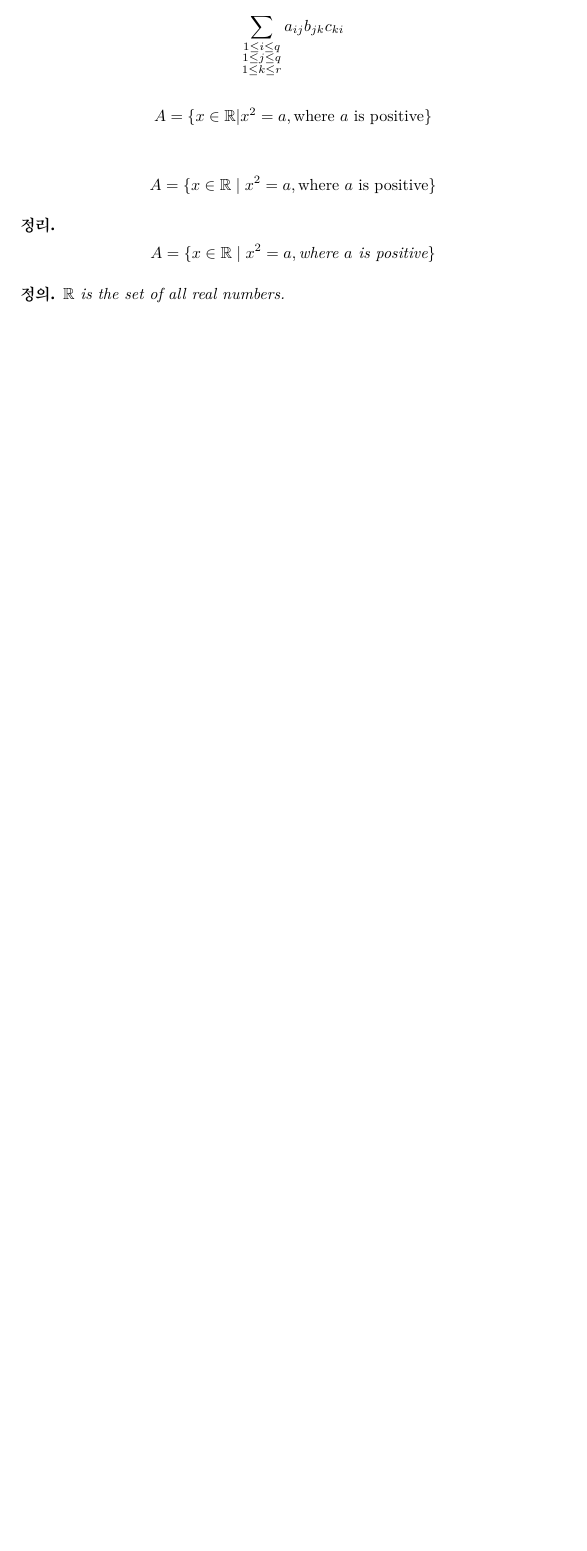
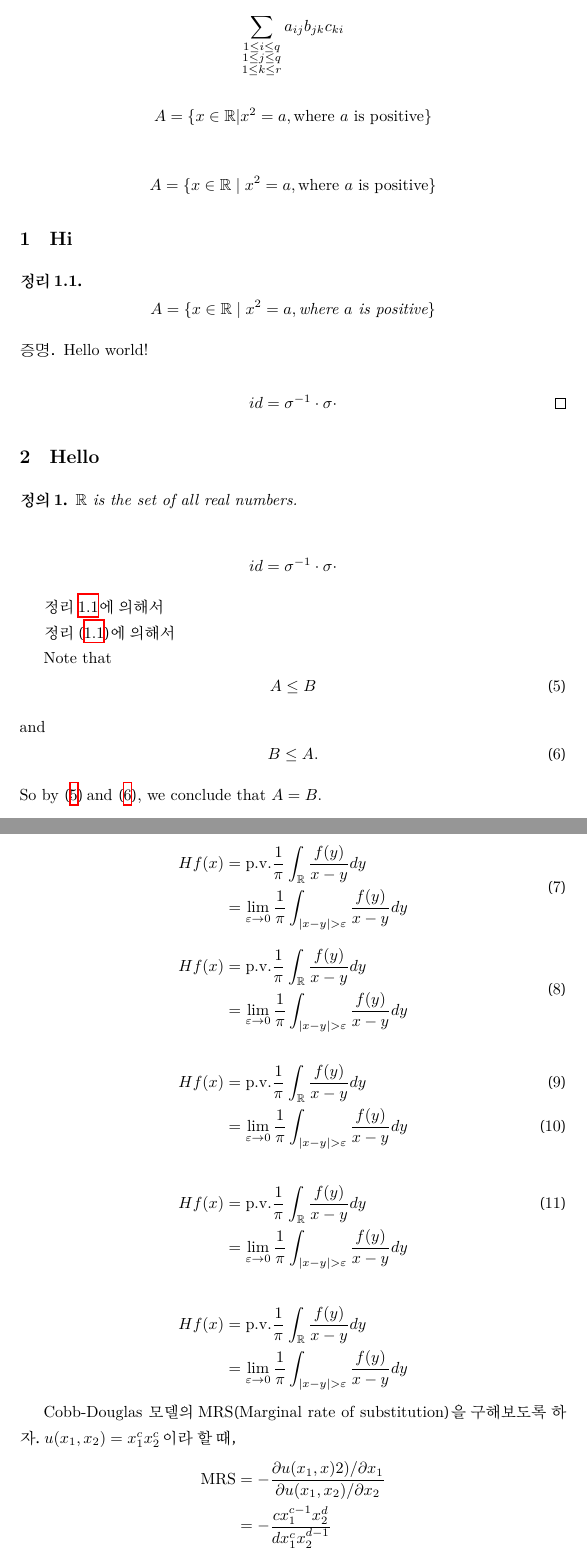
Before and after one commit to ChengBinJin/LaTex-beginner-lecture, a LaTeX document (tutorial_02.tex): part of page 3 of 3 before the commit and two parts of pages 3 and 4 of 5 after it, the two joined at a grey line, cut so that both start at the same text, the shorter picture padded with empty space. Compiled offline with XeLaTeX.

Commit message:
add tutorial 02

```diff
--- a/tutorial_02.tex
+++ b/tutorial_02.tex
@@ -4,10 +4,13 @@
 \usepackage{amssymb, amsmath}
 % amssymb: ams symbol
 \usepackage{amsthm}
+\usepackage{bbm}
 % amsthm: ams theorem
 
-\newtheorem*{thm}{정리}
-\newtheorem*{defn}{정의}
+\newtheorem{defn}{정의}
+\newtheorem{add}[defn]{부연설명}
+\newtheorem{thm}{정리}[section]
+\theoremstyle{definition}
 % * can help to ignore numbering
 
 \begin{document}
@@ -96,20 +99,70 @@ d & e & f \\
 
 \[ A=\{ x \in \mathbb{R} \mid x^2=a, \text{where $a$ is positive} \} \]
 
-\begin{thm}
+\section{Hi}
+\begin{thm} \label{thm:1}
 \[ A=\{ x \in \mathbb{R} \mid x^2=a, \text{where $a$ is positive} \} \]
 \end{thm}
+\begin{proof}[증명]
+Hello world!
 
+\[ id = \sigma^{-1} \cdot \sigma \cdot \qedhere \]
+% \qedhere: put box on the top
+\end{proof}
+
+\section{Hello}
 \begin{defn}
 $\mathbb{R}$ is the set of all real numbers.
 \end{defn}
 
+\[ id = \sigma^{-1} \cdot \sigma \cdot \]
 
+정리 \ref{thm:1}에 의해서
 
+정리 \eqref{thm:1}에 의해서
 
+Note that
+\begin{equation} \label{eq:1}
+A \leq B
+\end{equation}
+and
+\begin{equation} \label{eq:2}
+B \leq A.
+\end{equation}
+So by (\ref{eq:1}) and \eqref{eq:2}, we conclude that $A=B$.
 
+\begin{equation}
+\begin{split}
+Hf(x) &= \mathrm{p.v.}\frac{1}{\pi} \int_{\mathbb{R}} \frac{f(y)}{x-y}dy\\
+&= \lim_{\varepsilon \rightarrow 0} \frac{1}{\pi} \int_{|x-y|>\varepsilon} \frac{f(y)}{x-y}dy
+\end{split}
+\end{equation}
 
+\begin{equation}
+\begin{aligned}
+Hf(x) &= \mathrm{p.v.} \frac{1}{\pi} \int_{\mathbb{R}} \frac{f(y)}{x-y}dy \\
+&= \lim_{\varepsilon \rightarrow 0} \frac{1}{\pi} \int_{|x-y|>\varepsilon} \frac{f(y)}{x-y}dy
+\end{aligned}
+\end{equation}
 
+\begin{align}
+Hf(x) &= \mathrm{p.v.} \frac{1}{\pi} \int_{\mathbb{R}} \frac{f(y)}{x-y}dy \\
+&= \lim_{\varepsilon \rightarrow 0} \frac{1}{\pi} \int_{|x-y|>\varepsilon} \frac{f(y)}{x-y}dy
+\end{align}
 
+\begin{align}
+Hf(x) &= \mathrm{p.v.} \frac{1}{\pi} \int_{\mathbb{R}} \frac{f(y)}{x-y}dy \\
+&= \lim_{\varepsilon \rightarrow 0} \frac{1}{\pi} \int_{|x-y|>\varepsilon} \frac{f(y)}{x-y}dy \nonumber
+\end{align}
 
+\begin{align*}
+Hf(x) &= \mathrm{p.v.} \frac{1}{\pi} \int_{\mathbb{R}} \frac{f(y)}{x-y}dy \\
+&= \lim_{\varepsilon \rightarrow 0} \frac{1}{\pi} \int_{|x-y|>\varepsilon} \frac{f(y)}{x-y}dy
+\end{align*}
 
+Cobb-Douglas 모델의 MRS(Marginal rate of substitution)\를 구해보도록 하자. $u(x_1, x_2) = x_1^c x_2^c$이라 할 때,
+\begin{align*}
+\mathrm{MRS} &= -\frac{\partial u(x_1, x)2)/\partial x_1}{\partial u (x_1, x_2) / \partial x_2}\\
+&= -\frac{cx_1^{c-1} x_2^{d}}{dx_1^c x_2^{d-1}} \\
+&= -\frac{cx_2}{dx_1}
+\end{align*}
```
Also changed, not shown: tutorial_02.pdf, tutorial_02.tex (24 more changed lines).
